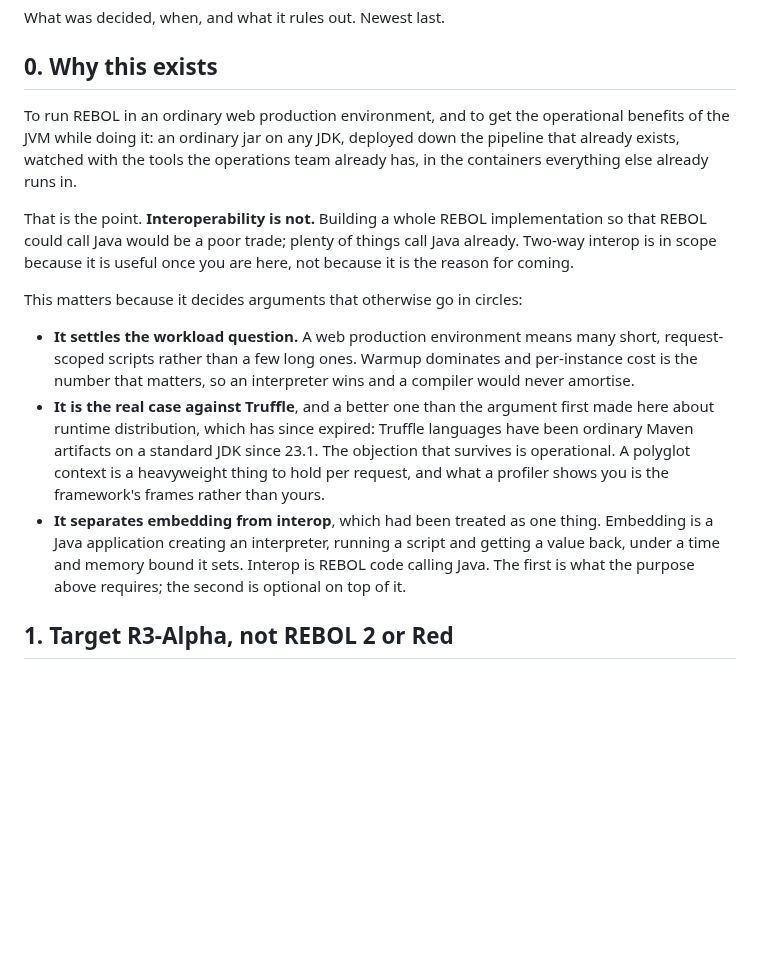
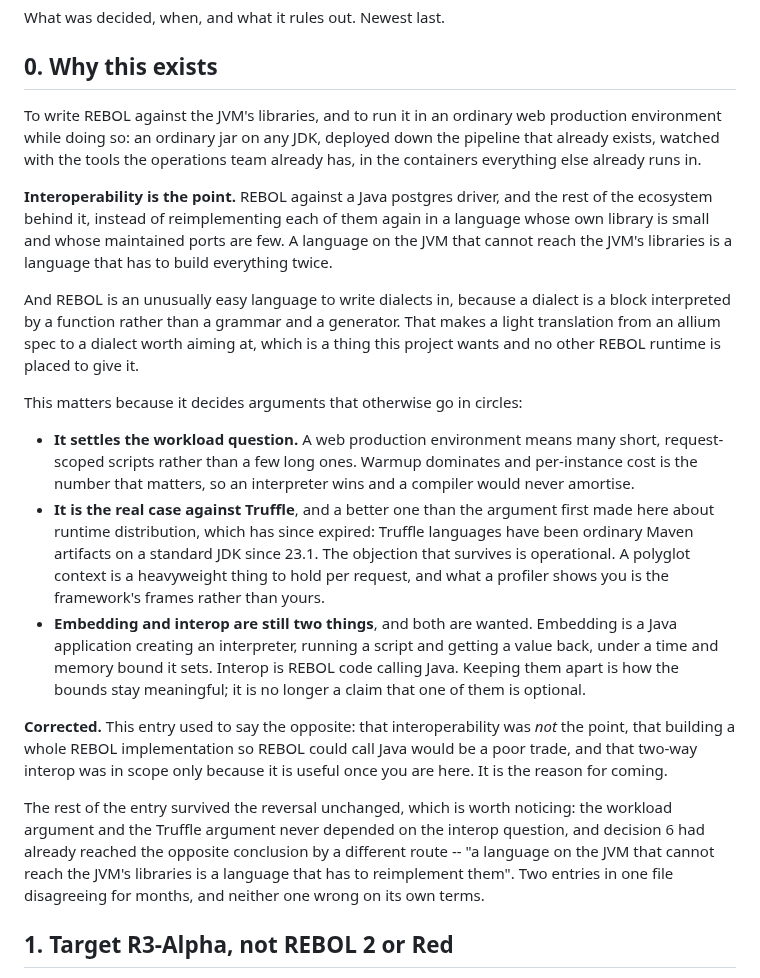
Before and after one commit to bobhoskinsbrother/JEBOL, a Markdown page: docs/decisions.md, the part around the change. Rendered like a GitHub page; blank space fills up the shorter version.

```diff
--- a/docs/decisions.md
+++ b/docs/decisions.md
@@ -4,16 +4,23 @@ What was decided, when, and what it rules out. Newest last.
 
 ## 0. Why this exists
 
-To run REBOL in an ordinary web production environment, and to get the
-operational benefits of the JVM while doing it: an ordinary jar on any
-JDK, deployed down the pipeline that already exists, watched with the
-tools the operations team already has, in the containers everything else
+To write REBOL against the JVM's libraries, and to run it in an ordinary
+web production environment while doing so: an ordinary jar on any JDK,
+deployed down the pipeline that already exists, watched with the tools
+the operations team already has, in the containers everything else
 already runs in.
 
-That is the point. **Interoperability is not.** Building a whole REBOL
-implementation so that REBOL could call Java would be a poor trade;
-plenty of things call Java already. Two-way interop is in scope because
-it is useful once you are here, not because it is the reason for coming.
+**Interoperability is the point.** REBOL against a Java postgres driver,
+and the rest of the ecosystem behind it, instead of reimplementing each
+of them again in a language whose own library is small and whose
+maintained ports are few. A language on the JVM that cannot reach the
+JVM's libraries is a language that has to build everything twice.
+
+And REBOL is an unusually easy language to write dialects in, because a
+dialect is a block interpreted by a function rather than a grammar and a
+generator. That makes a light translation from an allium spec to a
+dialect worth aiming at, which is a thing this project wants and no
+other REBOL runtime is placed to give it.
 
 This matters because it decides arguments that otherwise go in circles:
 
@@ -27,11 +34,25 @@ This matters because it decides arguments that otherwise go in circles:
   standard JDK since 23.1. The objection that survives is operational.
   A polyglot context is a heavyweight thing to hold per request, and what
   a profiler shows you is the framework's frames rather than yours.
-- **It separates embedding from interop**, which had been treated as one
-  thing. Embedding is a Java application creating an interpreter, running
-  a script and getting a value back, under a time and memory bound it
-  sets. Interop is REBOL code calling Java. The first is what the purpose
-  above requires; the second is optional on top of it.
+- **Embedding and interop are still two things**, and both are wanted.
+  Embedding is a Java application creating an interpreter, running a
+  script and getting a value back, under a time and memory bound it sets.
+  Interop is REBOL code calling Java. Keeping them apart is how the bounds
+  stay meaningful; it is no longer a claim that one of them is optional.
+
+**Corrected.** This entry used to say the opposite: that interoperability
+was *not* the point, that building a whole REBOL implementation so REBOL
+could call Java would be a poor trade, and that two-way interop was in
+scope only because it is useful once you are here. It is the reason for
+coming.
+
+The rest of the entry survived the reversal unchanged, which is worth
+noticing: the workload argument and the Truffle argument never depended
+on the interop question, and decision 6 had already reached the opposite
+conclusion by a different route -- "a language on the JVM that cannot
+reach the JVM's libraries is a language that has to reimplement them".
+Two entries in one file disagreeing for months, and neither one wrong on
+its own terms.
 
 ## 1. Target R3-Alpha, not REBOL 2 or Red
 
```
Also changed, not shown: README.md (+40 -5 lines).
